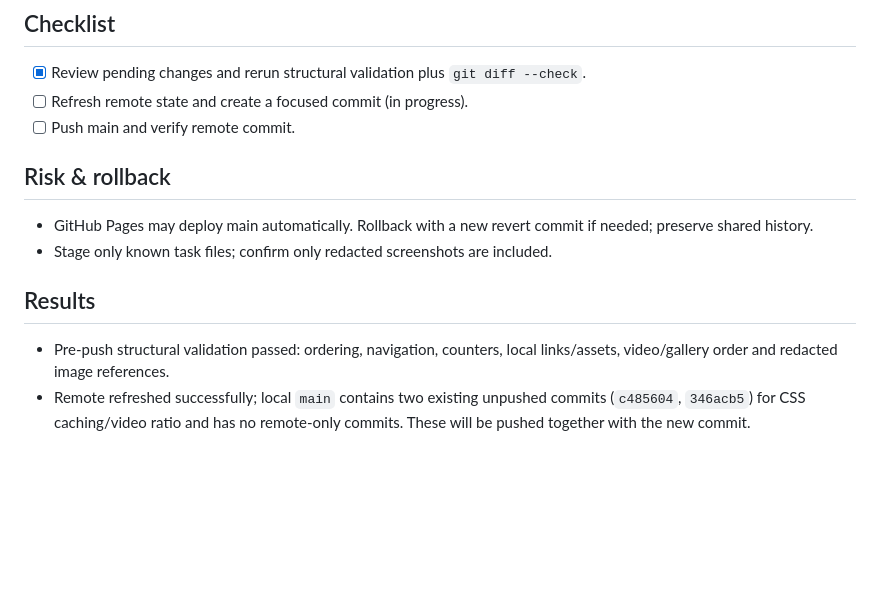
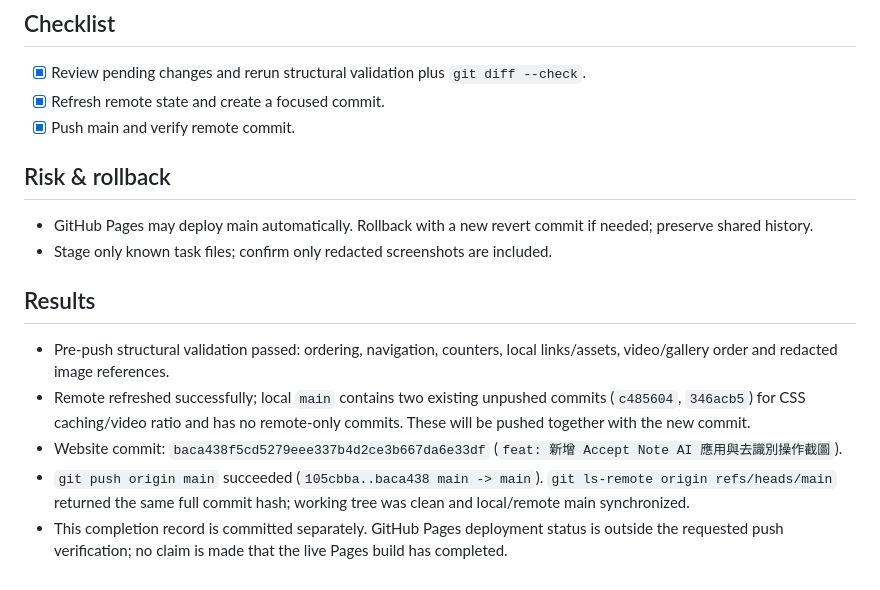
Before and after one commit to ChengDaWu/PTCH-AI-, a Markdown page: tasks/todo.md, the part around the change. GitHub-like rendering; blank space fills up the shorter version.

Commit message:
docs: 記錄網站更新推送與遠端驗證結果

```diff
--- a/tasks/todo.md
+++ b/tasks/todo.md
@@ -107,8 +107,8 @@ Used the following prompt for steps 1–4, substituting the step number and its
 
 ## Checklist
 - [x] Review pending changes and rerun structural validation plus `git diff --check`.
-- [ ] Refresh remote state and create a focused commit (in progress).
-- [ ] Push main and verify remote commit.
+- [x] Refresh remote state and create a focused commit.
+- [x] Push main and verify remote commit.
 
 ## Risk & rollback
 - GitHub Pages may deploy main automatically. Rollback with a new revert commit if needed; preserve shared history.
@@ -117,3 +117,6 @@ Used the following prompt for steps 1–4, substituting the step number and its
 ## Results
 - Pre-push structural validation passed: ordering, navigation, counters, local links/assets, video/gallery order and redacted image references.
 - Remote refreshed successfully; local `main` contains two existing unpushed commits (`c485604`, `346acb5`) for CSS caching/video ratio and has no remote-only commits. These will be pushed together with the new commit.
+- Website commit: `baca438f5cd5279eee337b4d2ce3b667da6e33df` (`feat: 新增 Accept Note AI 應用與去識別操作截圖`).
+- `git push origin main` succeeded (`105cbba..baca438 main -> main`). `git ls-remote origin refs/heads/main` returned the same full commit hash; working tree was clean and local/remote main synchronized.
+- This completion record is committed separately. GitHub Pages deployment status is outside the requested push verification; no claim is made that the live Pages build has completed.
```
